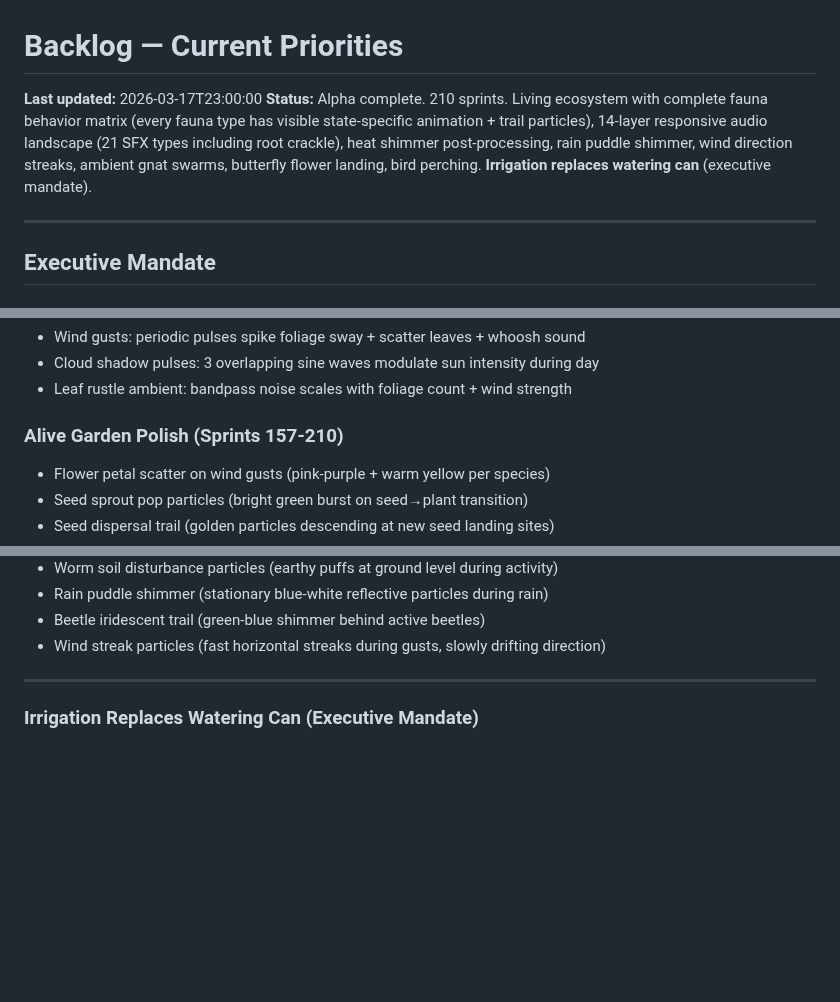
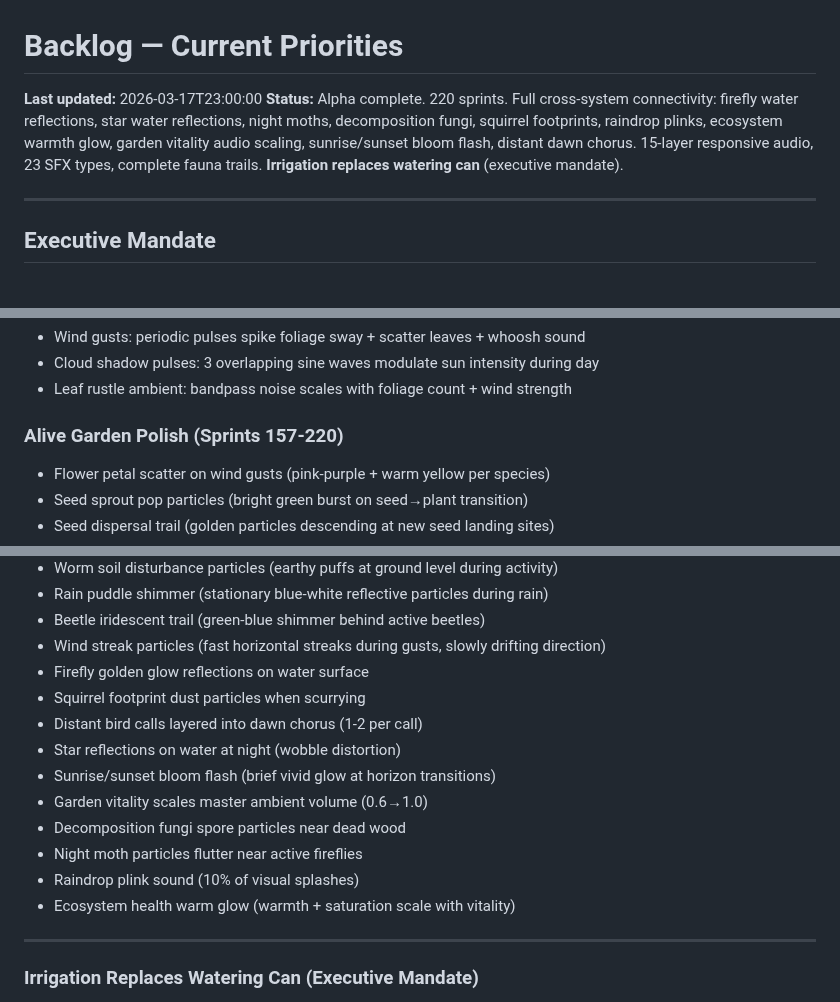
Before and after one commit to johnnysparks/groundwork, a Markdown page: backlog/current.md, 3 parts joined by grey strips. GitHub-like rendering; blank space fills up the shorter version.

```diff
--- a/backlog/current.md
+++ b/backlog/current.md
@@ -1,7 +1,7 @@
 # Backlog — Current Priorities
 
 **Last updated:** 2026-03-17T23:00:00
-**Status:** Alpha complete. 210 sprints. Living ecosystem with complete fauna behavior matrix (every fauna type has visible state-specific animation + trail particles), 14-layer responsive audio landscape (21 SFX types including root crackle), heat shimmer post-processing, rain puddle shimmer, wind direction streaks, ambient gnat swarms, butterfly flower landing, bird perching. **Irrigation replaces watering can** (executive mandate).
+**Status:** Alpha complete. 220 sprints. Full cross-system connectivity: firefly water reflections, star water reflections, night moths, decomposition fungi, squirrel footprints, raindrop plinks, ecosystem warmth glow, garden vitality audio scaling, sunrise/sunset bloom flash, distant dawn chorus. 15-layer responsive audio, 23 SFX types, complete fauna trails. **Irrigation replaces watering can** (executive mandate).
 
 ---
 
@@ -137,7 +137,7 @@ See `decisions/2026-03-16T12:00:00_gardener_gnome_zone_planning.md`
 - Cloud shadow pulses: 3 overlapping sine waves modulate sun intensity during day
 - Leaf rustle ambient: bandpass noise scales with foliage count + wind strength
 
-### Alive Garden Polish (Sprints 157-210)
+### Alive Garden Polish (Sprints 157-220)
 - Flower petal scatter on wind gusts (pink-purple + warm yellow per species)
 - Seed sprout pop particles (bright green burst on seed→plant transition)
 - Seed dispersal trail (golden particles descending at new seed landing sites)
@@ -186,6 +186,16 @@ See `decisions/2026-03-16T12:00:00_gardener_gnome_zone_planning.md`
 - Rain puddle shimmer (stationary blue-white reflective particles during rain)
 - Beetle iridescent trail (green-blue shimmer behind active beetles)
 - Wind streak particles (fast horizontal streaks during gusts, slowly drifting direction)
+- Firefly golden glow reflections on water surface
+- Squirrel footprint dust particles when scurrying
+- Distant bird calls layered into dawn chorus (1-2 per call)
+- Star reflections on water at night (wobble distortion)
+- Sunrise/sunset bloom flash (brief vivid glow at horizon transitions)
+- Garden vitality scales master ambient volume (0.6→1.0)
+- Decomposition fungi spore particles near dead wood
+- Night moth particles flutter near active fireflies
+- Raindrop plink sound (10% of visual splashes)
+- Ecosystem health warm glow (warmth + saturation scale with vitality)
 
 ---
 
```
Also changed, not shown: build_notes/2026-03-17T17:00:00_alive_garden_session10.md (added, +51 -0 lines).
